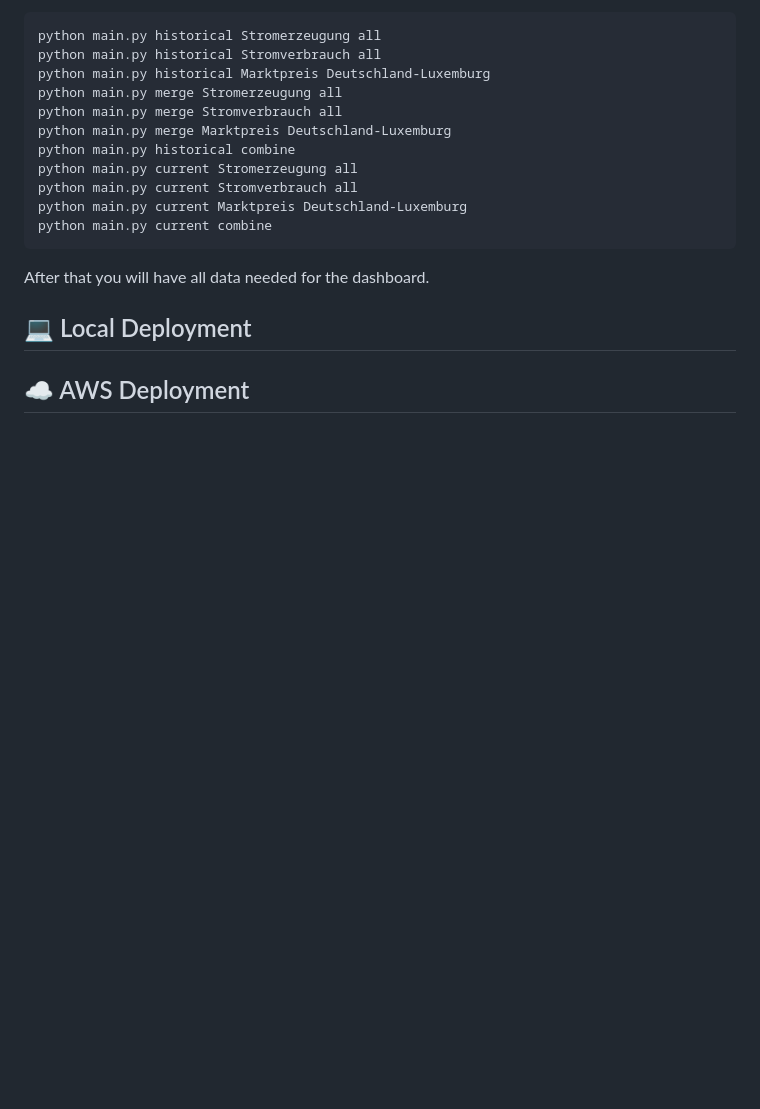
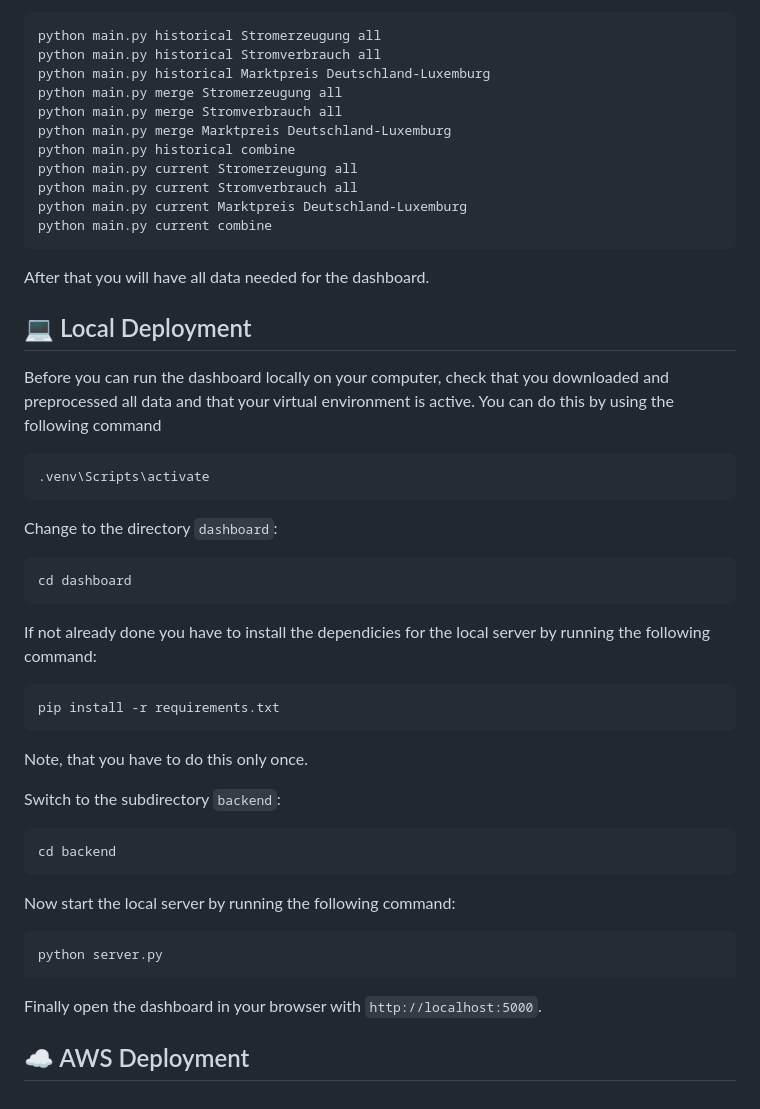
Before and after one commit to HamsterHugo/smard-energy-pipeline, a Markdown page: README.md, the part around the change. GitHub-like rendering; blank space fills up the shorter version.

Commit message:
[DOC] finished section local deployment.

````diff
--- a/README.md
+++ b/README.md
@@ -181,4 +181,34 @@ After that you will have all data needed for the dashboard.
 
 ## 💻 Local Deployment
 
+Before you can run the dashboard locally on your computer, check that you downloaded and preprocessed all data and that your virtual environment is active. You can do this by using the following command
+
+```bash
+.venv\Scripts\activate
+```
+
+Change to the directory `dashboard`:
+```bash
+cd dashboard
+```
+
+If not already done you have to install the dependicies for the local server by running the following command:
+```bash
+pip install -r requirements.txt
+```
+
+Note, that you have to do this only once.
+
+Switch to the subdirectory `backend`:
+```bash
+cd backend
+```
+
+Now start the local server by running the following command:
+```bash
+python server.py
+```
+
+Finally open the dashboard in your browser with `http://localhost:5000`.
+
 ## ☁️ AWS Deployment
````
